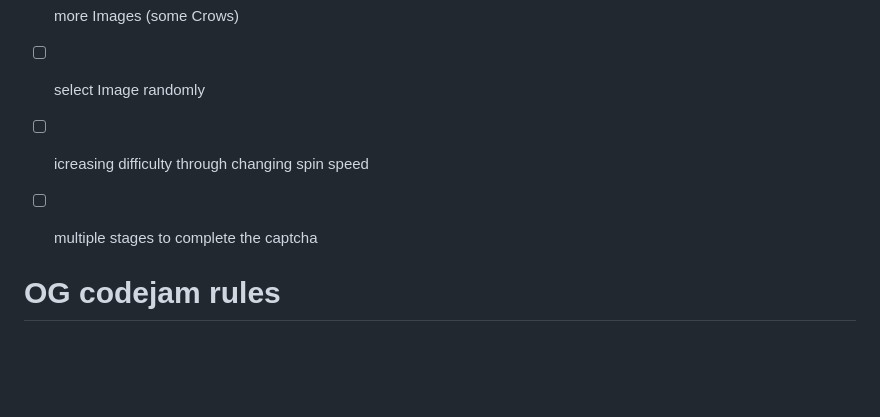
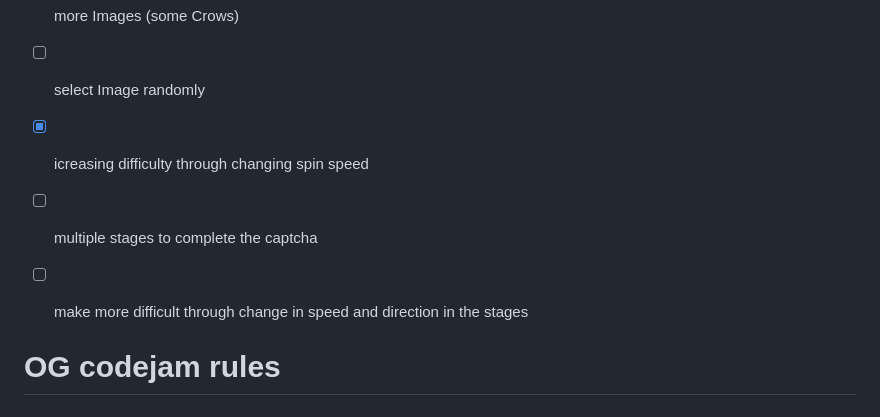
Before and after one commit to kerberoid/kitbogacodejam25, a Markdown page: README.md, the part around the change. GitHub-like rendering; blank space fills up the shorter version.

Commit message:
Update README.md
update todo

```diff
--- a/README.md
+++ b/README.md
@@ -6,8 +6,9 @@ increased difficulty through math error is also achieved. It's not a bug, it's a
 todo:
 - [ ] more Images (some Crows)
 - [ ] select Image randomly
-- [ ] icreasing difficulty through changing spin speed
+- [X] icreasing difficulty through changing spin speed
 - [ ] multiple stages to complete the captcha
+- [ ] make more difficult through change in speed and direction in the stages
 
 
 # OG codejam rules
```
